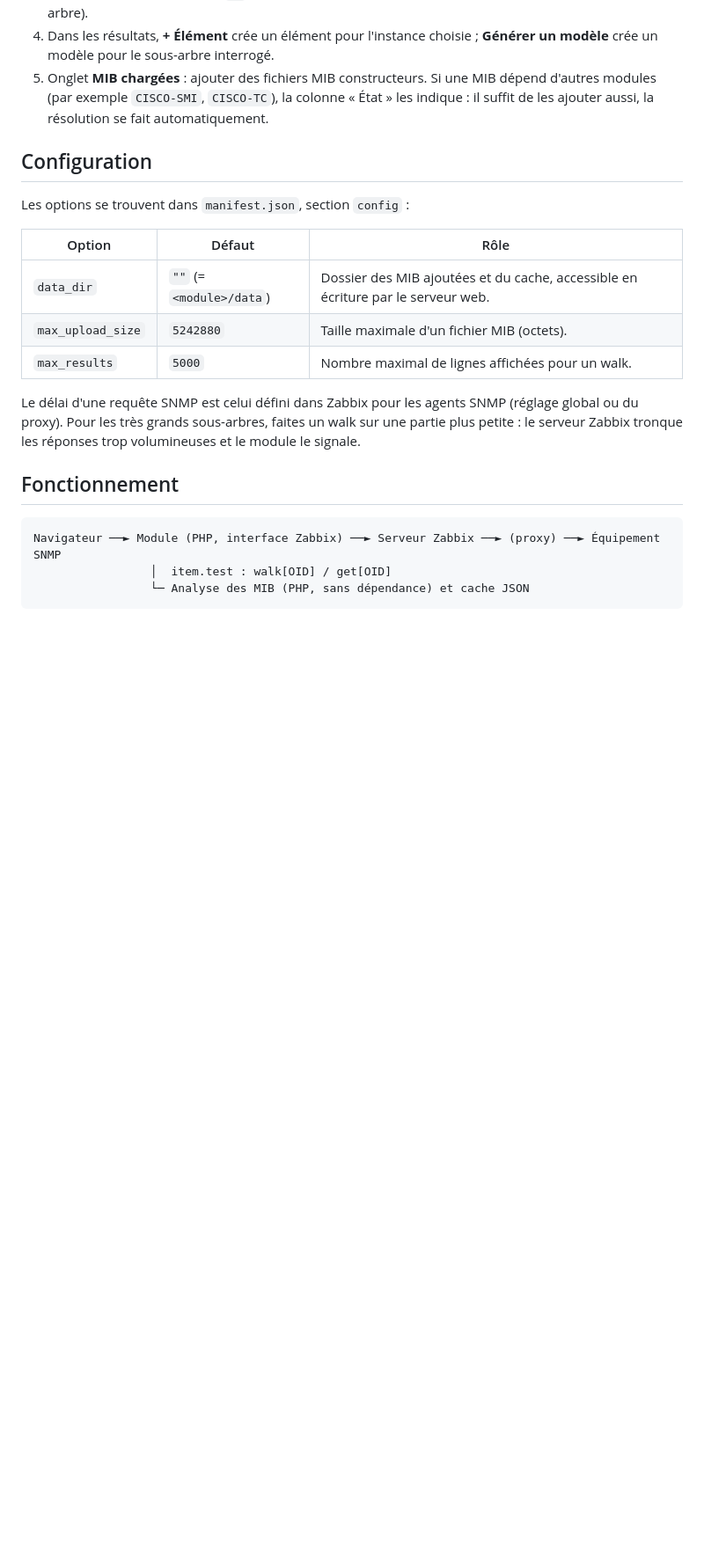
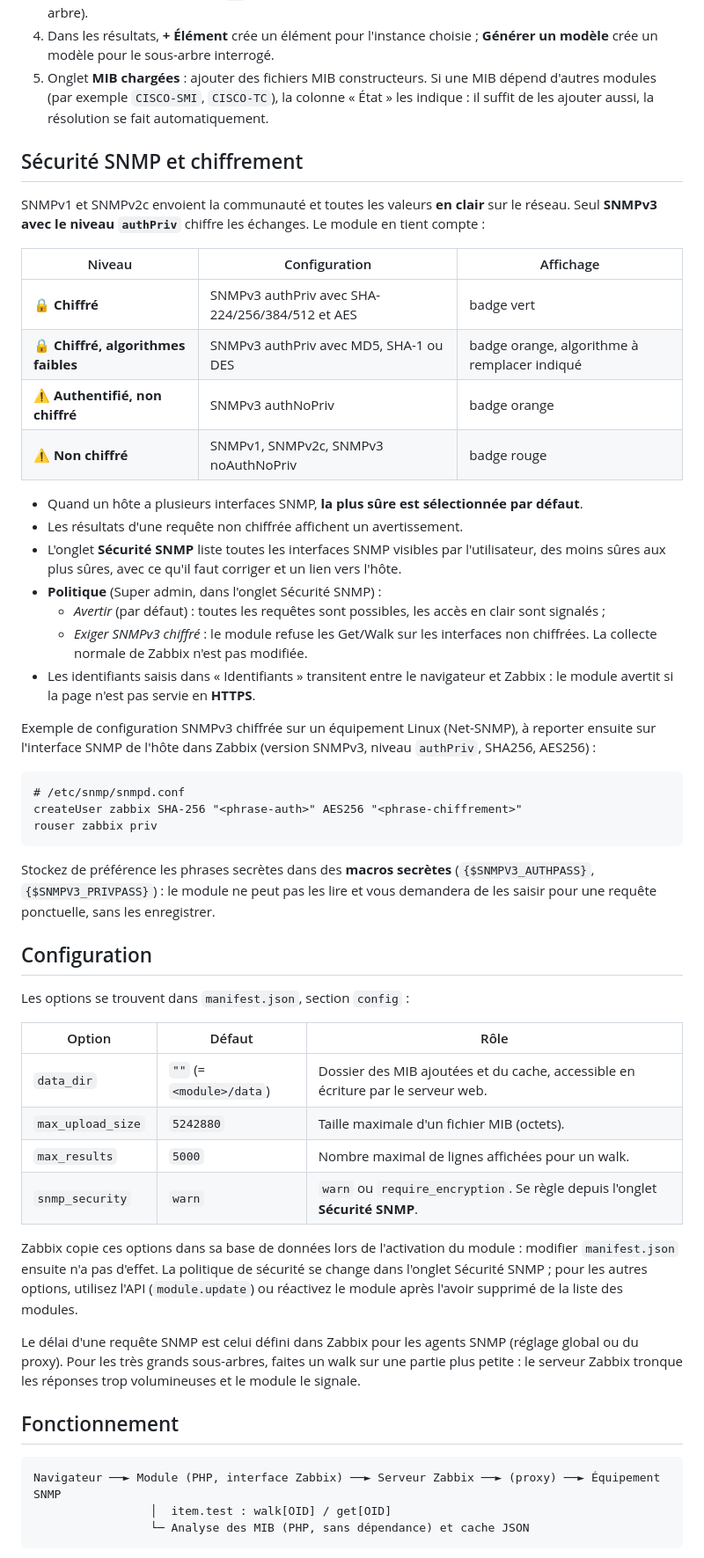
Before and after one commit to GENIUS-DEVCO/zabbix-mib-browser, a Markdown page: README.md, the part around one of its changes. Shown at 88% size. Drawn GitHub-style; blank space fills up the shorter version.

````diff
--- a/README.md
+++ b/README.md
@@ -84,6 +87,35 @@ location ~ ^/modules/mibbrowser/data/ {
 4. Dans les résultats, **+ Élément** crée un élément pour l'instance choisie ; **Générer un modèle** crée un modèle pour le sous-arbre interrogé.
 5. Onglet **MIB chargées** : ajouter des fichiers MIB constructeurs. Si une MIB dépend d'autres modules (par exemple `CISCO-SMI`, `CISCO-TC`), la colonne « État » les indique : il suffit de les ajouter aussi, la résolution se fait automatiquement.
 
+## Sécurité SNMP et chiffrement
+
+SNMPv1 et SNMPv2c envoient la communauté et toutes les valeurs **en clair** sur le réseau. Seul **SNMPv3 avec le niveau `authPriv`** chiffre les échanges. Le module en tient compte :
+
+| Niveau | Configuration | Affichage |
+|---|---|---|
+| 🔒 **Chiffré** | SNMPv3 authPriv avec SHA-224/256/384/512 et AES | badge vert |
+| 🔒 **Chiffré, algorithmes faibles** | SNMPv3 authPriv avec MD5, SHA-1 ou DES | badge orange, algorithme à remplacer indiqué |
+| ⚠ **Authentifié, non chiffré** | SNMPv3 authNoPriv | badge orange |
+| ⚠ **Non chiffré** | SNMPv1, SNMPv2c, SNMPv3 noAuthNoPriv | badge rouge |
+
+- Quand un hôte a plusieurs interfaces SNMP, **la plus sûre est sélectionnée par défaut**.
+- Les résultats d'une requête non chiffrée affichent un avertissement.
+- L'onglet **Sécurité SNMP** liste toutes les interfaces SNMP visibles par l'utilisateur, des moins sûres aux plus sûres, avec ce qu'il faut corriger et un lien vers l'hôte.
+- **Politique** (Super admin, dans l'onglet Sécurité SNMP) :
+  - *Avertir* (par défaut) : toutes les requêtes sont possibles, les accès en clair sont signalés ;
+  - *Exiger SNMPv3 chiffré* : le module refuse les Get/Walk sur les interfaces non chiffrées. La collecte normale de Zabbix n'est pas modifiée.
+- Les identifiants saisis dans « Identifiants » transitent entre le navigateur et Zabbix : le module avertit si la page n'est pas servie en **HTTPS**.
+
+Exemple de configuration SNMPv3 chiffrée sur un équipement Linux (Net-SNMP), à reporter ensuite sur l'interface SNMP de l'hôte dans Zabbix (version SNMPv3, niveau `authPriv`, SHA256, AES256) :
+
+```
+# /etc/snmp/snmpd.conf
+createUser zabbix SHA-256 "<phrase-auth>" AES256 "<phrase-chiffrement>"
+rouser zabbix priv
+```
+
+Stockez de préférence les phrases secrètes dans des **macros secrètes** (`{$SNMPV3_AUTHPASS}`, `{$SNMPV3_PRIVPASS}`) : le module ne peut pas les lire et vous demandera de les saisir pour une requête ponctuelle, sans les enregistrer.
+
 ## Configuration
 
 Les options se trouvent dans `manifest.json`, section `config` :
@@ -93,6 +125,9 @@ Les options se trouvent dans `manifest.json`, section `config` :
 | `data_dir` | `""` (= `<module>/data`) | Dossier des MIB ajoutées et du cache, accessible en écriture par le serveur web. |
 | `max_upload_size` | `5242880` | Taille maximale d'un fichier MIB (octets). |
 | `max_results` | `5000` | Nombre maximal de lignes affichées pour un walk. |
+| `snmp_security` | `warn` | `warn` ou `require_encryption`. Se règle depuis l'onglet **Sécurité SNMP**. |
+
+Zabbix copie ces options dans sa base de données lors de l'activation du module : modifier `manifest.json` ensuite n'a pas d'effet. La politique de sécurité se change dans l'onglet Sécurité SNMP ; pour les autres options, utilisez l'API (`module.update`) ou réactivez le module après l'avoir supprimé de la liste des modules.
 
 Le délai d'une requête SNMP est celui défini dans Zabbix pour les agents SNMP (réglage global ou du proxy). Pour les très grands sous-arbres, faites un walk sur une partie plus petite : le serveur Zabbix tronque les réponses trop volumineuses et le module le signale.
 
````
Also changed, not shown: other parts of README.md (+4 -0 lines), docs/screenshots/06-security.png (added), 12 other files.
